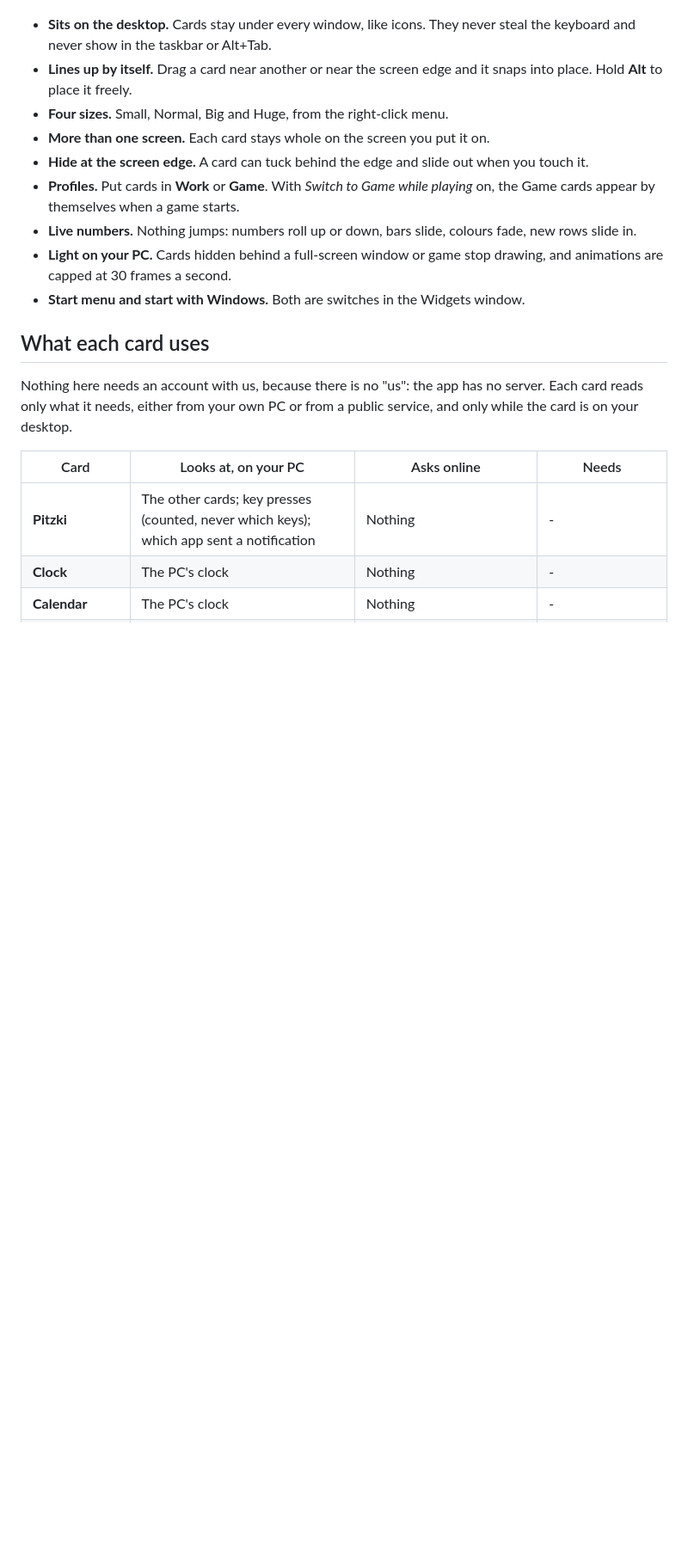
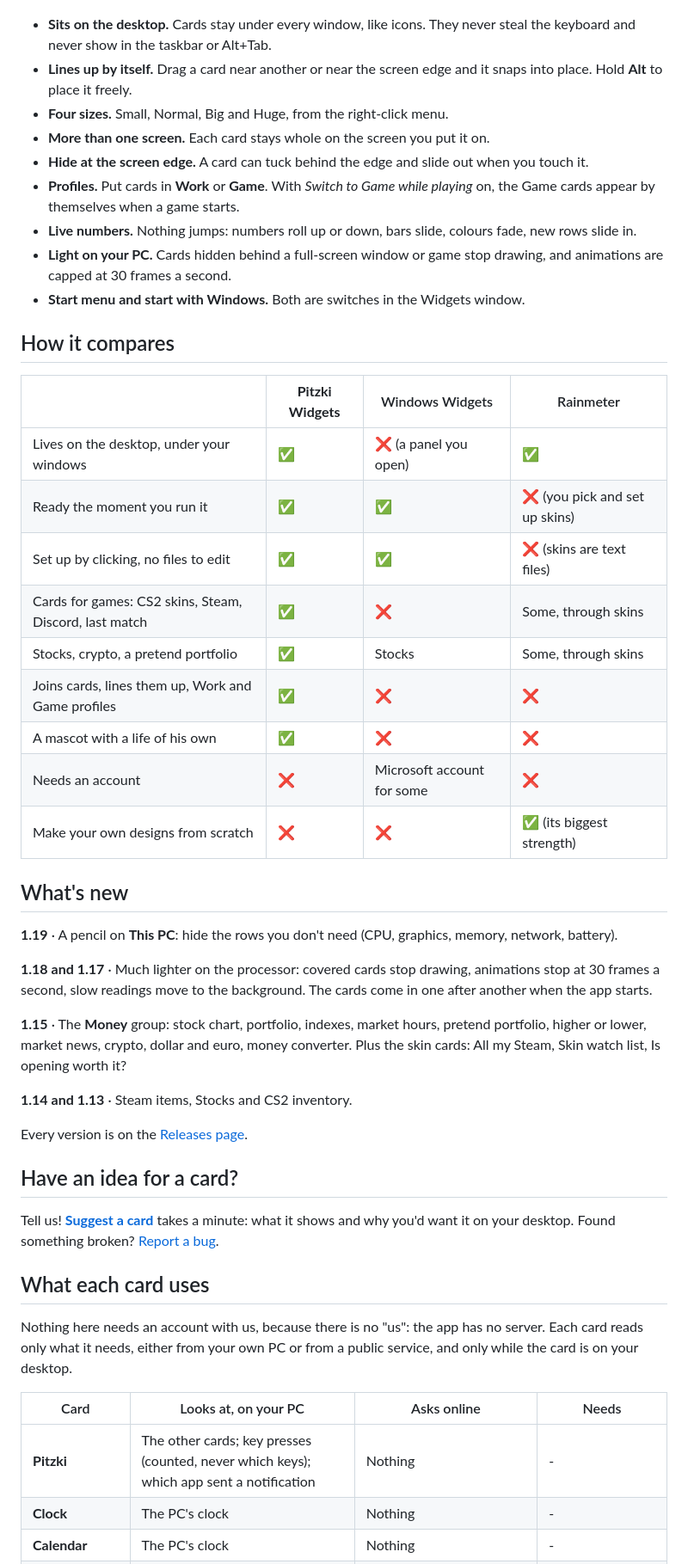
Before and after one commit to yahavpenso/PitzkiWidgets, a Markdown page: README.md, the part around one of its changes. Shown at 86% size. Drawn GitHub-style; blank space fills up the shorter version.

```diff
--- a/README.md
+++ b/README.md
@@ -183,6 +220,36 @@ And about thirty more: juggling, yo-yo, drums, bowling, fishing, kite, painting,
 - **Live numbers.** Nothing jumps: numbers roll up or down, bars slide, colours fade, new rows slide in.
 - **Light on your PC.** Cards hidden behind a full-screen window or game stop drawing, and animations are capped at 30 frames a second.
 - **Start menu and start with Windows.** Both are switches in the Widgets window.
+
+## How it compares
+
+| | **Pitzki Widgets** | Windows Widgets | Rainmeter |
+|---|---|---|---|
+| Lives on the desktop, under your windows | ✅ | ❌ (a panel you open) | ✅ |
+| Ready the moment you run it | ✅ | ✅ | ❌ (you pick and set up skins) |
+| Set up by clicking, no files to edit | ✅ | ✅ | ❌ (skins are text files) |
+| Cards for games: CS2 skins, Steam, Discord, last match | ✅ | ❌ | Some, through skins |
+| Stocks, crypto, a pretend portfolio | ✅ | Stocks | Some, through skins |
+| Joins cards, lines them up, Work and Game profiles | ✅ | ❌ | ❌ |
+| A mascot with a life of his own | ✅ | ❌ | ❌ |
+| Needs an account | ❌ | Microsoft account for some | ❌ |
+| Make your own designs from scratch | ❌ | ❌ | ✅ (its biggest strength) |
+
+## What's new
+
+**1.19** · A pencil on **This PC**: hide the rows you don't need (CPU, graphics, memory, network, battery).
+
+**1.18 and 1.17** · Much lighter on the processor: covered cards stop drawing, animations stop at 30 frames a second, slow readings move to the background. The cards come in one after another when the app starts.
+
+**1.15** · The **Money** group: stock chart, portfolio, indexes, market hours, pretend portfolio, higher or lower, market news, crypto, dollar and euro, money converter. Plus the skin cards: All my Steam, Skin watch list, Is opening worth it?
+
+**1.14 and 1.13** · Steam items, Stocks and CS2 inventory.
+
+Every version is on the [Releases page](https://github.com/yahavpenso/PitzkiWidgets/releases).
+
+## Have an idea for a card?
+
+Tell us! [**Suggest a card**](https://github.com/yahavpenso/PitzkiWidgets/issues/new?template=card-idea.yml) takes a minute: what it shows and why you'd want it on your desktop. Found something broken? [Report a bug](https://github.com/yahavpenso/PitzkiWidgets/issues/new?template=bug.yml).
 
 ## What each card uses
 
```
Also changed, not shown: other parts of README.md (+39 -2 lines), docs/pitzki-scenes.png (added), docs/setup-gamer.png (added), docs/setup-investor.png (added), docs/setup-student.png (added), 4 other files.
